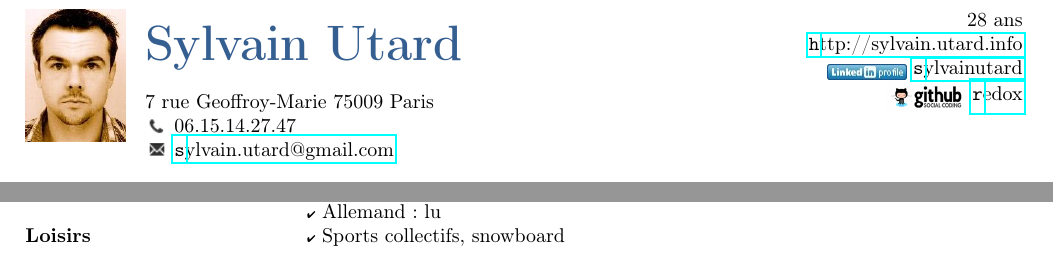
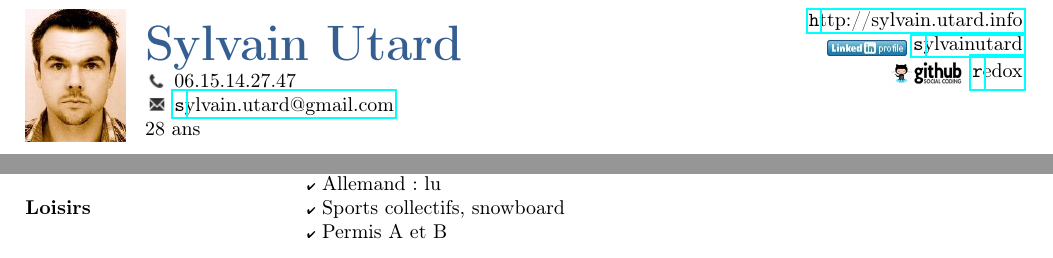
Before and after one commit to redox/cv, a LaTeX CV (cv.tex, which reads langues_divers.tex): two parts of pages 1 and 2 of 2, joined at a grey line, cut so that both start at the same text. Compiled offline with pdfLaTeX.

Commit message:
* driving license + cosmetics

```diff
--- a/cv.tex
+++ b/cv.tex
@@ -13,12 +13,13 @@
 
 \definecolor{namecolor}{rgb}{0.211,0.373,0.569}
 
-\leftheader{{\Huge{}\bfseries\color{namecolor}Sylvain Utard}\\~\\
-7 rue Geoffroy-Marie 75009 Paris\\
+\leftheader{{\Huge{}\bfseries\color{namecolor}Sylvain Utard}\\
 \raisebox{-0.9mm}{\includegraphics[width=4mm]{phone.png}} 06.15.14.27.47\\
-\raisebox{-0.9mm}{\includegraphics[width=4mm]{enveloppe.png}} \href{mailto:sylvain.utard@gmail.com}{\url sylvain.utard@gmail.com}}
+\raisebox{-0.9mm}{\includegraphics[width=4mm]{enveloppe.png}} \href{mailto:sylvain.utard@gmail.com}{\url sylvain.utard@gmail.com}\\
+28 ans
+}
 
-\rightheader{28 ans\\
+\rightheader{
 \href{http://sylvain.utard.info}{\url http://sylvain.utard.info}\\
 \raisebox{-0.9mm}{\includegraphics[width=1.4cm]{linkedin.jpg}} \href{http://linkedin.com/in/sylvainutard}{\url sylvainutard}\\
 \raisebox{-2mm}{\includegraphics[width=1.4cm]{github.png}} \href{http://github.com/redox}{\url redox}
--- a/langues_divers.tex
+++ b/langues_divers.tex
@@ -3,4 +3,5 @@
 	\entry* Allemand: lu
 
 	\entry*[Loisirs] Sports collectifs, snowboard
+	\entry* Permis A et B
 \end{rubric}
```
Also changed, not shown: cv.pdf.
